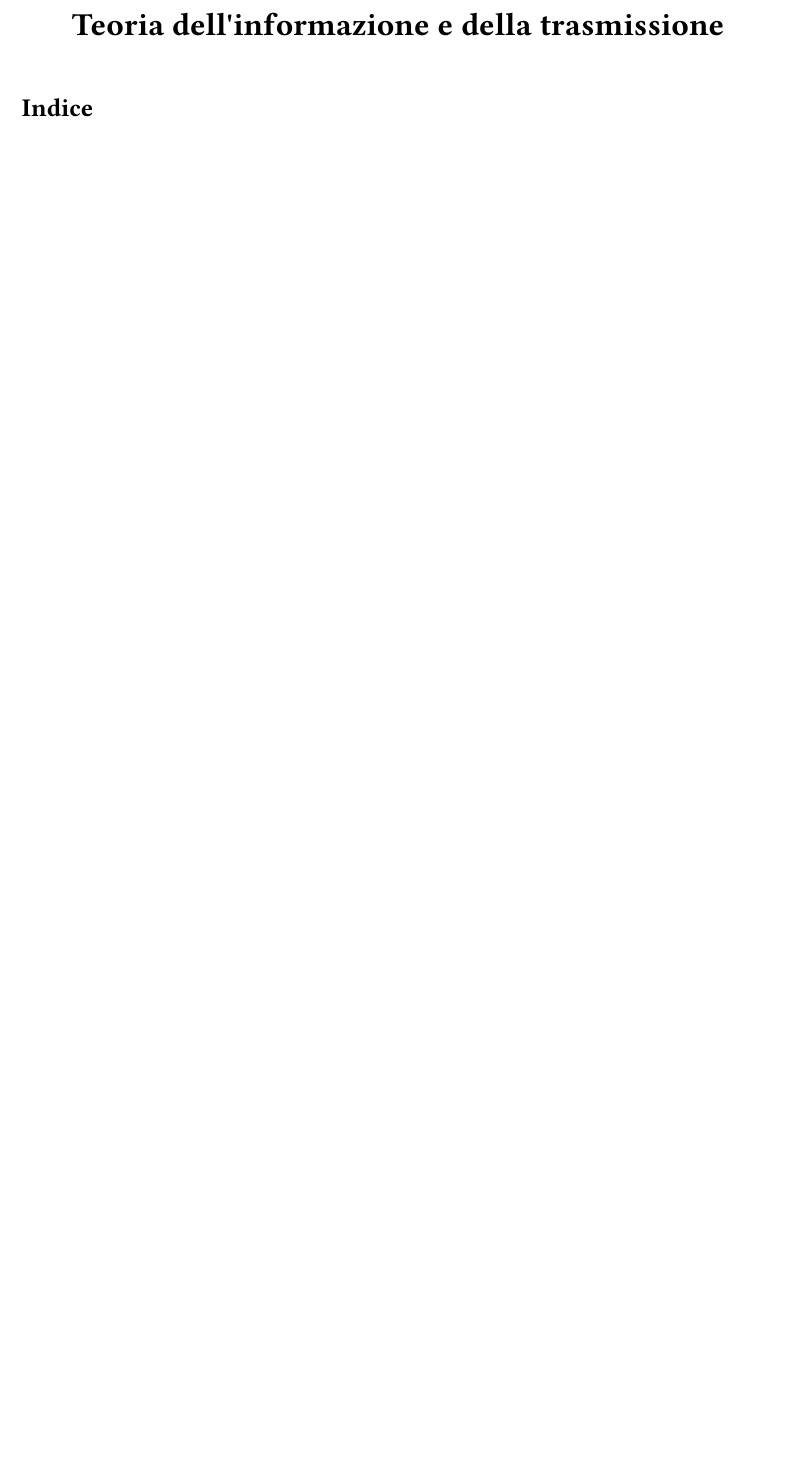
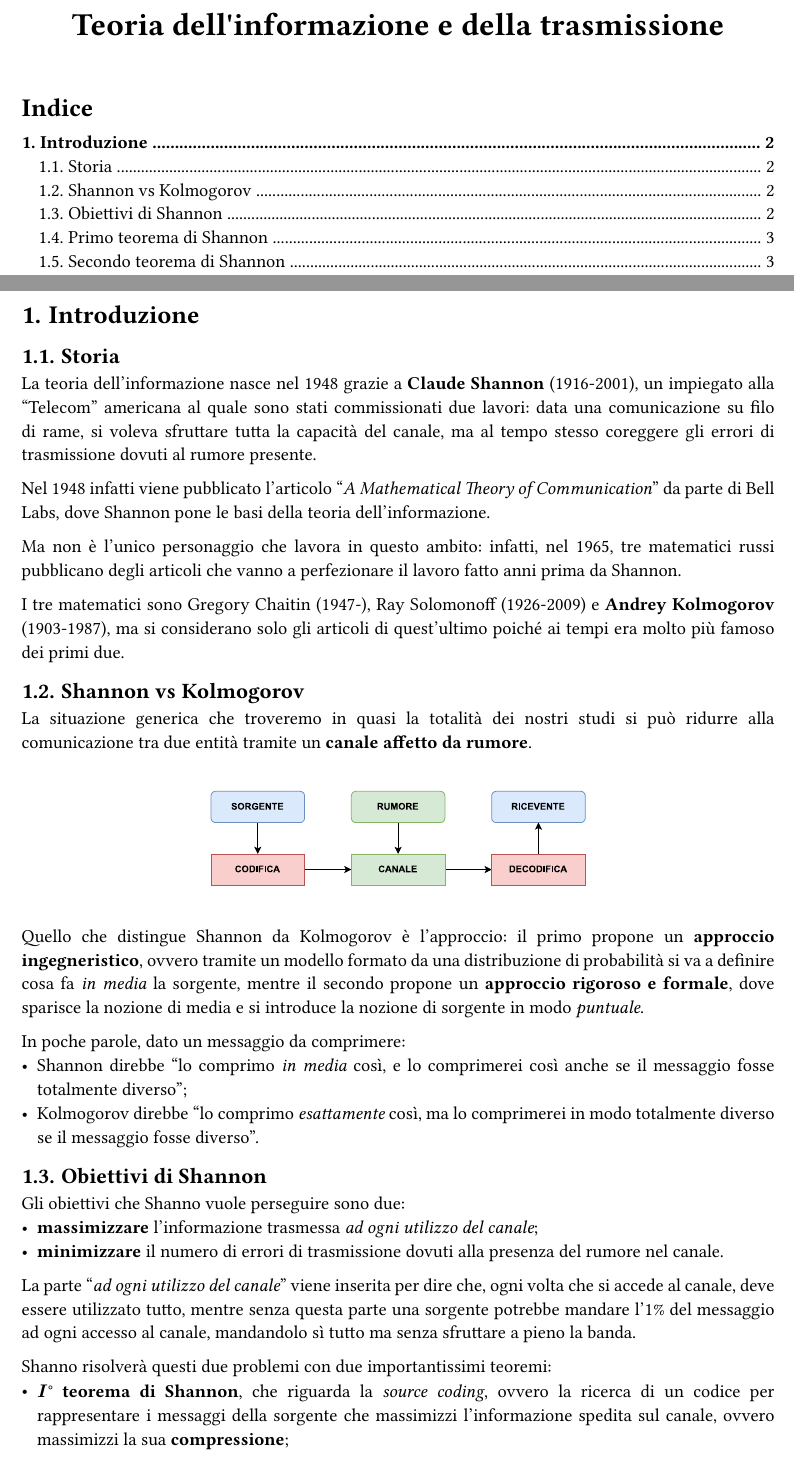
Before and after one commit to cohenasaf/Teoria-Informazione-Trasmissione, a Typst document (appunti.typ, which reads 2023-10-06.typ): part of page 1 of 2 before the commit and two parts of pages 1 and 2 of 4 after it, the two joined at a grey line, cut so that both start at the same text, the shorter picture padded with empty space. The pictures show the PDF file appunti.pdf that the author committed with the source.

Commit message:
Aggiunta introduzione lezione del 06/10

```diff
--- /dev/null
+++ b/2023-10-06.typ
@@ -0,0 +1,49 @@
+#import "@preview/tablex:0.0.5": tablex
+
+= Introduzione
+
+== Storia
+
+La teoria dell'informazione nasce nel 1948 grazie a *Claude Shannon* (1916-2001), un impiegato alla "Telecom" americana al quale sono stati commissionati due lavori: data una comunicazione su filo di rame, si voleva sfruttare tutta la capacità del canale, ma al tempo stesso coreggere gli errori di trasmissione dovuti al rumore presente.
+
+Nel 1948 infatti viene pubblicato l'articolo "_A Mathematical Theory of Communication_" da parte di Bell Labs, dove Shannon pone le basi della teoria dell'informazione.
+
+Ma non è l'unico personaggio che lavora in questo ambito: infatti, nel 1965, tre matematici russi pubblicano degli articoli che vanno a perfezionare il lavoro fatto anni prima da Shannon.
+
+I tre matematici sono Gregory Chaitin (1947-), Ray Solomonoff (1926-2009) e *Andrey Kolmogorov* (1903-1987), ma si considerano solo gli articoli di quest'ultimo poiché ai tempi era molto più famoso dei primi due.
+
+== Shannon vs Kolmogorov
+
+La situazione generica che troveremo in quasi la totalità dei nostri studi si può ridurre alla comunicazione tra due entità tramite un *canale affetto da rumore*.
+
+#v(12pt)
+
+#figure(
+    image("assets/canale.svg", width: 50%)
+)
+
+#v(12pt)
+
+Quello che distingue Shannon da Kolmogorov è l'approccio: il primo propone un *approccio ingegneristico*, ovvero tramite un modello formato da una distribuzione di probabilità si va a definire cosa fa _in media_ la sorgente, mentre il secondo propone un *approccio rigoroso e formale*, dove sparisce la nozione di media e si introduce la nozione di sorgente in modo _puntuale_.
+
+In poche parole, dato un messaggio da comprimere:
+- Shannon direbbe "lo comprimo _in media_ così, e lo comprimerei così anche se il messaggio fosse totalmente diverso";
+- Kolmogorov direbbe "lo comprimo _esattamente_ così, ma lo comprimerei in modo totalmente diverso se il messaggio fosse diverso".
+
+== Obiettivi di Shannon
+
+Gli obiettivi che Shanno vuole perseguire sono due:
+- *massimizzare* l'informazione trasmessa _ad ogni utilizzo del canale_;
+- *minimizzare* il numero di errori di trasmissione dovuti alla presenza del rumore nel canale.
+
+La parte "_ad ogni utilizzo del canale_" viene inserita per dire che, ogni volta che si accede al canale, deve essere utilizzato tutto, mentre senza questa parte una sorgente potrebbe mandare l'1% del messaggio ad ogni accesso al canale, mandandolo sì tutto ma senza sfruttare a pieno la banda.
+
+Shanno risolverà questi due problemi con due importantissimi teoremi:
+- *$I$° teorema di Shannon*, che riguarda la _source coding_, ovvero la ricerca di un codice per rappresentare i messaggi della sorgente che massimizzi l'informazione spedita sul canale, ovvero massimizzi la sua *compressione*;
+- *$\I\I$° teorema di Shannon*, che riguarda la _channel coding_, ovvero la ricerca di un codice per rappresentare i messaggi della sorgente che minimizzi gli errori di trasmissione dovuti alla presenza del rumore nel canale.
+
+L'approccio che viene usato è quello _divide-et-impera_, che in questo caso riesce a funzionare bene e riesce ad unire i risultati dei due teoremi di Shannon grazie al *teorema di codifica congiunta sorgente-canale* e ad alcune relazioni che legano i due problemi descritti.
+
+In un caso generale del _divide-et-impera_ si ricade in una soluzione sub-ottimale.
+
+== Primo teorema di Shannon
@@ -0,0 +57 @@
+#figure(
@@ -0,0 +81 @@
+== Secondo teorema di Shannon
@@ -0,0 +104,7 @@
+        [e], [...], [...], [...], [...], [...]
+    )
+]
+
+Ogni riga $i$ rappresenta una distribuzione di probabilità che definisce la probabilità che, spedito il carattere $i$, si ottenga uno dei valori $j$ presenti nelle colonne.
+
+Se il canale è ideale la matrice risultante è la matrice identità.
```
Also changed, not shown: appunti.typ (+4 -0 lines), README.md, appunti.pdf, assets/canale.svg (added), assets/tanta-informazione.svg (added), 2023-10-06.typ (52 more changed lines), 1 other file.
